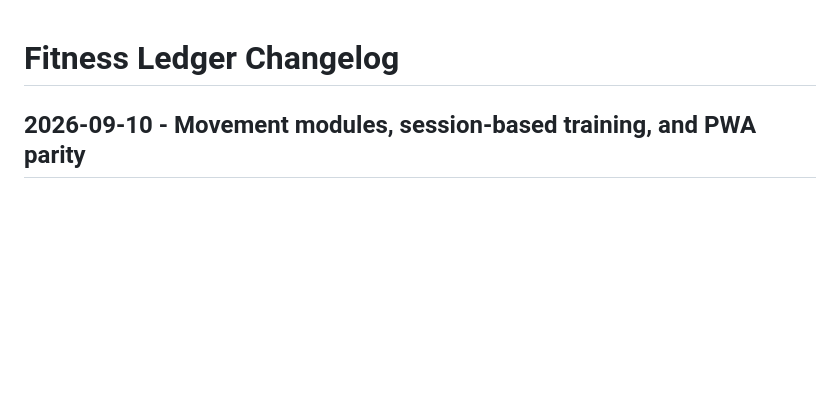
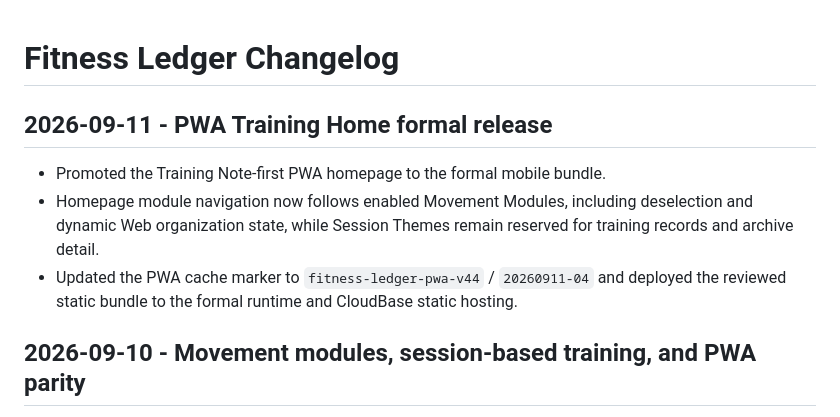
Before and after one commit to gzyyy666/codex, a Markdown page: projects/fitness-ledger/CHANGELOG.md, the part around the change. Drawn GitHub-style; blank space fills up the shorter version.

Commit message:
docs: record PWA formal release

```diff
--- a/projects/fitness-ledger/CHANGELOG.md
+++ b/projects/fitness-ledger/CHANGELOG.md
@@ -1,4 +1,14 @@
 # Fitness Ledger Changelog
+
+## 2026-09-11 - PWA Training Home formal release
+
+- Promoted the Training Note-first PWA homepage to the formal mobile bundle.
+- Homepage module navigation now follows enabled Movement Modules, including
+  deselection and dynamic Web organization state, while Session Themes remain
+  reserved for training records and archive detail.
+- Updated the PWA cache marker to `fitness-ledger-pwa-v44` /
+  `20260911-04` and deployed the reviewed static bundle to the formal runtime
+  and CloudBase static hosting.
 
 ## 2026-09-10 - Movement modules, session-based training, and PWA parity
 
```
Also changed, not shown: 1 other file.
